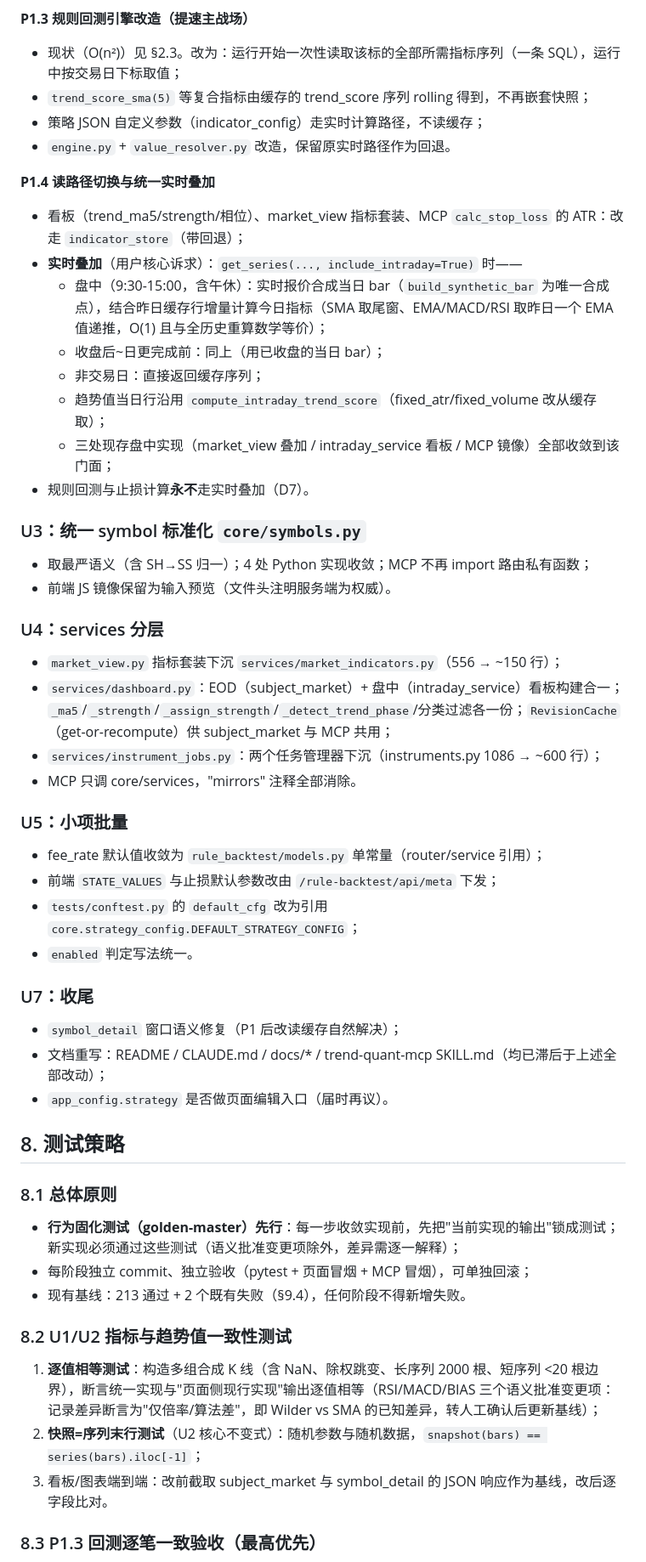
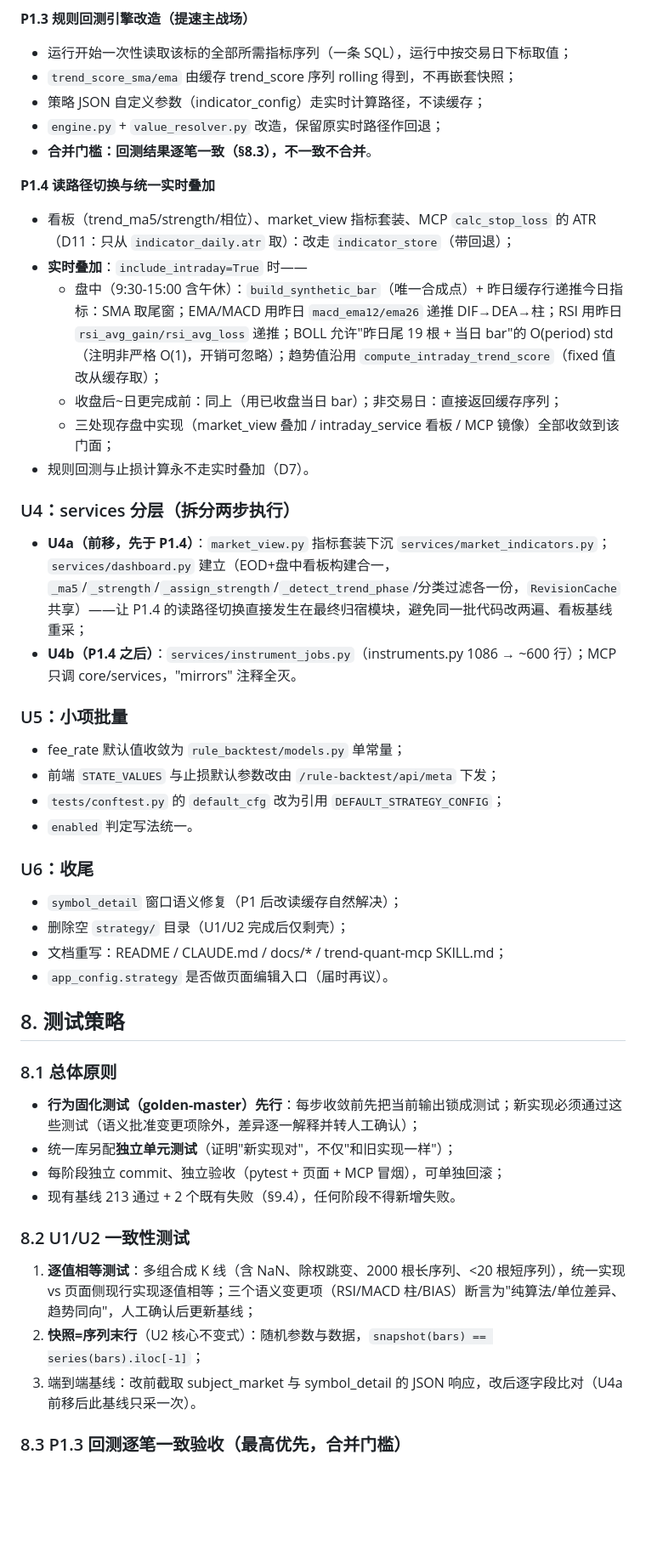
Before and after one commit to yaoyx0518/trend-quant, a Markdown page: docs/plans/2026-07-19-indicator-unification-and-precompute-plan.md, the part around one of its changes. Shown at 85% size. Drawn GitHub-style; blank space fills up the shorter version.

Commit message:
docs: finalize master plan v1.1 — incorporate both external reviews (recursion state columns, split formula versions, dividend detection, backup, reordering)

```diff
--- a/docs/plans/2026-07-19-indicator-unification-and-precompute-plan.md
+++ b/docs/plans/2026-07-19-indicator-unification-and-precompute-plan.md
@@ -182,60 +203,54 @@ get_series(symbol, indicator, include_intraday=False) -> pd.Series
 
 **P1.3 规则回测引擎改造（提速主战场）**
 
-- 现状（O(n²)）见 §2.3。改为：运行开始一次性读取该标的全部所需指标序列（一条 SQL），运行中按交易日下标取值；
-- `trend_score_sma(5)` 等复合指标由缓存的 trend_score 序列 rolling 得到，不再嵌套快照；
+- 运行开始一次性读取该标的全部所需指标序列（一条 SQL），运行中按交易日下标取值；
+- `trend_score_sma/ema` 由缓存 trend_score 序列 rolling 得到，不再嵌套快照；
 - 策略 JSON 自定义参数（indicator_config）走实时计算路径，不读缓存；
-- `engine.py` + `value_resolver.py` 改造，保留原实时路径作为回退。
+- `engine.py` + `value_resolver.py` 改造，保留原实时路径作回退；
+- **合并门槛：回测结果逐笔一致（§8.3），不一致不合并**。
 
 **P1.4 读路径切换与统一实时叠加**
 
-- 看板（trend_ma5/strength/相位）、market_view 指标套装、MCP `calc_stop_loss` 的 ATR：改走 `indicator_store`（带回退）；
-- **实时叠加**（用户核心诉求）：`get_series(..., include_intraday=True)` 时——
-  - 盘中（9:30-15:00，含午休）：实时报价合成当日 bar（`build_synthetic_bar` 为唯一合成点），结合昨日缓存行增量计算今日指标（SMA 取尾窗、EMA/MACD/RSI 取昨日一个 EMA 值递推，O(1) 且与全历史重算数学等价）；
-  - 收盘后~日更完成前：同上（用已收盘的当日 bar）；
-  - 非交易日：直接返回缓存序列；
-  - 趋势值当日行沿用 `compute_intraday_trend_score`（fixed_atr/fixed_volume 改从缓存取）；
+- 看板（trend_ma5/strength/相位）、market_view 指标套装、MCP `calc_stop_loss` 的 ATR（D11：只从 `indicator_daily.atr` 取）：改走 `indicator_store`（带回退）；
+- **实时叠加**：`include_intraday=True` 时——
+  - 盘中（9:30-15:00 含午休）：`build_synthetic_bar`（唯一合成点）+ 昨日缓存行递推今日指标：SMA 取尾窗；EMA/MACD 用昨日 `macd_ema12/ema26` 递推 DIF→DEA→柱；RSI 用昨日 `rsi_avg_gain/rsi_avg_loss` 递推；BOLL 允许"昨日尾 19 根 + 当日 bar"的 O(period) std（注明非严格 O(1)，开销可忽略）；趋势值沿用 `compute_intraday_trend_score`（fixed 值改从缓存取）；
+  - 收盘后~日更完成前：同上（用已收盘当日 bar）；非交易日：直接返回缓存序列；
   - 三处现存盘中实现（market_view 叠加 / intraday_service 看板 / MCP 镜像）全部收敛到该门面；
-- 规则回测与止损计算**永不**走实时叠加（D7）。
+- 规则回测与止损计算永不走实时叠加（D7）。
 
-### U3：统一 symbol 标准化 `core/symbols.py`
+### U4：services 分层（拆分两步执行）
 
-- 取最严语义（含 SH→SS 归一）；4 处 Python 实现收敛；MCP 不再 import 路由私有函数；
-- 前端 JS 镜像保留为输入预览（文件头注明服务端为权威）。
-
-### U4：services 分层
-
-- `market_view.py` 指标套装下沉 `services/market_indicators.py`（556 → ~150 行）；
-- `services/dashboard.py`：EOD（subject_market）+ 盘中（intraday_service）看板构建合一；`_ma5`/`_strength`/`_assign_strength`/`_detect_trend_phase`/分类过滤各一份；`RevisionCache`（get-or-recompute）供 subject_market 与 MCP 共用；
-- `services/instrument_jobs.py`：两个任务管理器下沉（instruments.py 1086 → ~600 行）；
-- MCP 只调 core/services，"mirrors" 注释全部消除。
+- **U4a（前移，先于 P1.4）**：`market_view.py` 指标套装下沉 `services/market_indicators.py`；`services/dashboard.py` 建立（EOD+盘中看板构建合一，`_ma5`/`_strength`/`_assign_strength`/`_detect_trend_phase`/分类过滤各一份，`RevisionCache` 共享）——让 P1.4 的读路径切换直接发生在最终归宿模块，避免同一批代码改两遍、看板基线重采；
+- **U4b（P1.4 之后）**：`services/instrument_jobs.py`（instruments.py 1086 → ~600 行）；MCP 只调 core/services，"mirrors" 注释全灭。
 
 ### U5：小项批量
 
-- fee_rate 默认值收敛为 `rule_backtest/models.py` 单常量（router/service 引用）；
+- fee_rate 默认值收敛为 `rule_backtest/models.py` 单常量；
 - 前端 `STATE_VALUES` 与止损默认参数改由 `/rule-backtest/api/meta` 下发；
-- `tests/conftest.py` 的 `default_cfg` 改为引用 `core.strategy_config.DEFAULT_STRATEGY_CONFIG`；
+- `tests/conftest.py` 的 `default_cfg` 改为引用 `DEFAULT_STRATEGY_CONFIG`；
 - `enabled` 判定写法统一。
 
-### U7：收尾
+### U6：收尾
 
 - `symbol_detail` 窗口语义修复（P1 后改读缓存自然解决）；
-- 文档重写：README / CLAUDE.md / docs/* / trend-quant-mcp SKILL.md（均已滞后于上述全部改动）；
+- 删除空 `strategy/` 目录（U1/U2 完成后仅剩壳）；
+- 文档重写：README / CLAUDE.md / docs/* / trend-quant-mcp SKILL.md；
 - `app_config.strategy` 是否做页面编辑入口（届时再议）。
 
 ## 8. 测试策略
 
 ### 8.1 总体原则
 
-- **行为固化测试（golden-master）先行**：每一步收敛实现前，先把"当前实现的输出"锁成测试；新实现必须通过这些测试（语义批准变更项除外，差异需逐一解释）；
-- 每阶段独立 commit、独立验收（pytest + 页面冒烟 + MCP 冒烟），可单独回滚；
-- 现有基线：213 通过 + 2 个既有失败（§9.4），任何阶段不得新增失败。
+- **行为固化测试（golden-master）先行**：每步收敛前先把当前输出锁成测试；新实现必须通过这些测试（语义批准变更项除外，差异逐一解释并转人工确认）；
+- 统一库另配**独立单元测试**（证明"新实现对"，不仅"和旧实现一样"）；
+- 每阶段独立 commit、独立验收（pytest + 页面 + MCP 冒烟），可单独回滚；
+- 现有基线 213 通过 + 2 个既有失败（§9.4），任何阶段不得新增失败。
 
-### 8.2 U1/U2 指标与趋势值一致性测试
+### 8.2 U1/U2 一致性测试
 
-1. **逐值相等测试**：构造多组合成 K 线（含 NaN、除权跳变、长序列 2000 根、短序列 <20 根边界），断言统一实现与"页面侧现行实现"输出逐值相等（RSI/MACD/BIAS 三个语义批准变更项：记录差异断言为"仅倍率/算法差"，即 Wilder vs SMA 的已知差异，转人工确认后更新基线）；
-2. **快照=序列末行测试**（U2 核心不变式）：随机参数与随机数据，`snapshot(bars) == series(bars).iloc[-1]`；
-3. 看板/图表端到端：改前截取 subject_market 与 symbol_detail 的 JSON 响应作为基线，改后逐字段比对。
+1. **逐值相等测试**：多组合成 K 线（含 NaN、除权跳变、2000 根长序列、<20 根短序列），统一实现 vs 页面侧现行实现逐值相等；三个语义变更项（RSI/MACD 柱/BIAS）断言为"纯算法/单位差异、趋势同向"，人工确认后更新基线；
+2. **快照=序列末行**（U2 核心不变式）：随机参数与数据，`snapshot(bars) == series(bars).iloc[-1]`；
+3. 端到端基线：改前截取 subject_market 与 symbol_detail 的 JSON 响应，改后逐字段比对（U4a 前移后此基线只采一次）。
 
-### 8.3 P1.3 回测逐笔一致验收（最高优先）
+### 8.3 P1.3 回测逐笔一致验收（最高优先，合并门槛）
 
```
Also changed, not shown: other parts of docs/plans/2026-07-19-indicator-unification-and-precompute-plan.md (+136 -98 lines).
